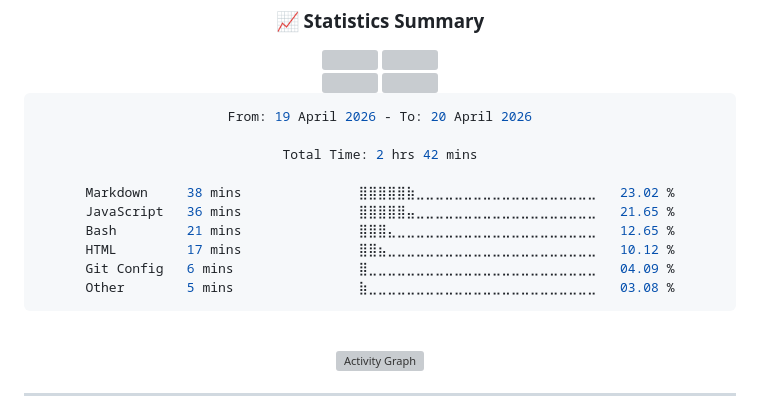
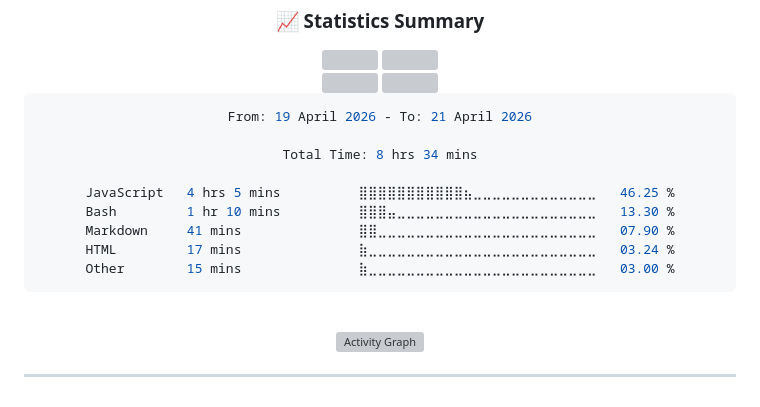
Before and after one commit to Niczzxo/Niczzxo, a Markdown page: README.md, the part around the change. Drawn GitHub-style; grey boxes are pictures that could not be loaded.

Commit message:
Updated waka-readme graph with new metrics

````diff
--- a/README.md
+++ b/README.md
@@ -145,16 +145,15 @@ Currently, I am focused on bridging the gap between basic frontend and robust fu
 <!--START_SECTION:waka-->
 
 ```rust
-From: 19 April 2026 - To: 20 April 2026
+From: 19 April 2026 - To: 21 April 2026
 
-Total Time: 2 hrs 42 mins
+Total Time: 8 hrs 34 mins
 
-Markdown     38 mins               ⣿⣿⣿⣿⣿⣷⣀⣀⣀⣀⣀⣀⣀⣀⣀⣀⣀⣀⣀⣀⣀⣀⣀⣀⣀   23.02 %
-JavaScript   36 mins               ⣿⣿⣿⣿⣿⣤⣀⣀⣀⣀⣀⣀⣀⣀⣀⣀⣀⣀⣀⣀⣀⣀⣀⣀⣀   21.65 %
-Bash         21 mins               ⣿⣿⣿⣄⣀⣀⣀⣀⣀⣀⣀⣀⣀⣀⣀⣀⣀⣀⣀⣀⣀⣀⣀⣀⣀   12.65 %
-HTML         17 mins               ⣿⣿⣦⣀⣀⣀⣀⣀⣀⣀⣀⣀⣀⣀⣀⣀⣀⣀⣀⣀⣀⣀⣀⣀⣀   10.12 %
-Git Config   6 mins                ⣿⣀⣀⣀⣀⣀⣀⣀⣀⣀⣀⣀⣀⣀⣀⣀⣀⣀⣀⣀⣀⣀⣀⣀⣀   04.09 %
-Other        5 mins                ⣷⣀⣀⣀⣀⣀⣀⣀⣀⣀⣀⣀⣀⣀⣀⣀⣀⣀⣀⣀⣀⣀⣀⣀⣀   03.08 %
+JavaScript   4 hrs 5 mins          ⣿⣿⣿⣿⣿⣿⣿⣿⣿⣿⣿⣦⣀⣀⣀⣀⣀⣀⣀⣀⣀⣀⣀⣀⣀   46.25 %
+Bash         1 hr 10 mins          ⣿⣿⣿⣤⣀⣀⣀⣀⣀⣀⣀⣀⣀⣀⣀⣀⣀⣀⣀⣀⣀⣀⣀⣀⣀   13.30 %
+Markdown     41 mins               ⣿⣿⣀⣀⣀⣀⣀⣀⣀⣀⣀⣀⣀⣀⣀⣀⣀⣀⣀⣀⣀⣀⣀⣀⣀   07.90 %
+HTML         17 mins               ⣷⣀⣀⣀⣀⣀⣀⣀⣀⣀⣀⣀⣀⣀⣀⣀⣀⣀⣀⣀⣀⣀⣀⣀⣀   03.24 %
+Other        15 mins               ⣷⣀⣀⣀⣀⣀⣀⣀⣀⣀⣀⣀⣀⣀⣀⣀⣀⣀⣀⣀⣀⣀⣀⣀⣀   03.00 %
 ```
 
 <!--END_SECTION:waka-->
````
